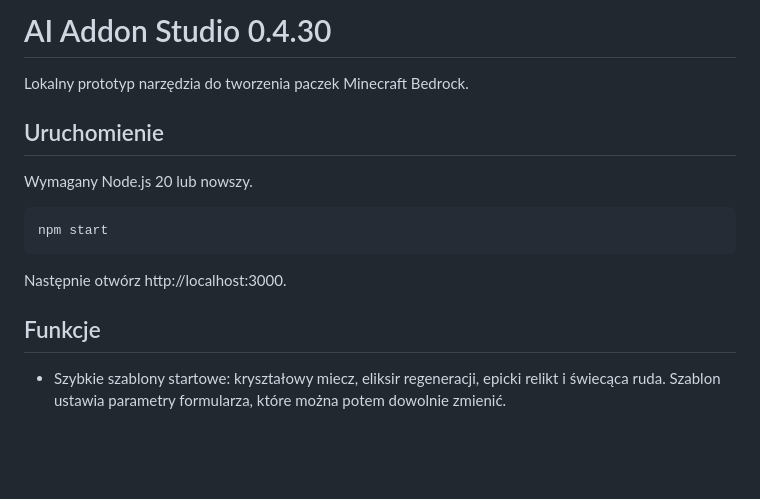
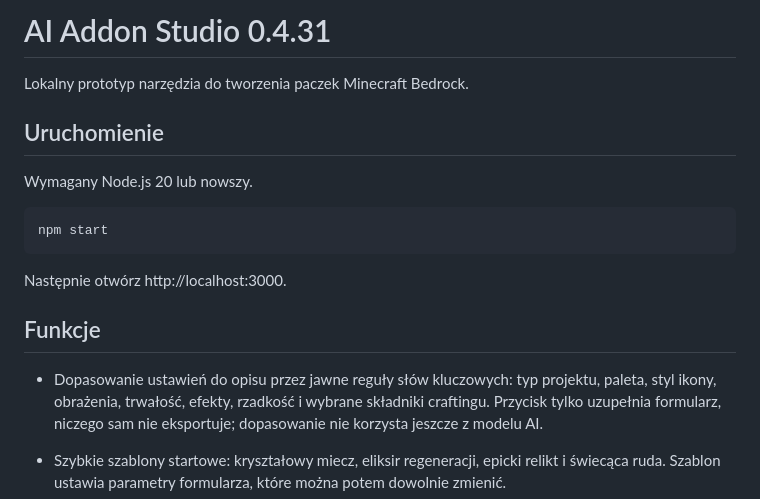
Before and after one commit to kopiel1908-droid/minecraft, a Markdown page: README.md, the part around the change. Drawn GitHub-style; blank space fills up the shorter version.

Commit message:
Document rule-based prompt matching

```diff
--- a/README.md
+++ b/README.md
@@ -1,4 +1,4 @@
-# AI Addon Studio 0.4.30
+# AI Addon Studio 0.4.31
 
 Lokalny prototyp narzędzia do tworzenia paczek Minecraft Bedrock.
 
@@ -13,6 +13,8 @@ npm start
 Następnie otwórz http://localhost:3000.
 
 ## Funkcje
+
+- Dopasowanie ustawień do opisu przez jawne reguły słów kluczowych: typ projektu, paleta, styl ikony, obrażenia, trwałość, efekty, rzadkość i wybrane składniki craftingu. Przycisk tylko uzupełnia formularz, niczego sam nie eksportuje; dopasowanie nie korzysta jeszcze z modelu AI.
 
 - Szybkie szablony startowe: kryształowy miecz, eliksir regeneracji, epicki relikt i świecąca ruda. Szablon ustawia parametry formularza, które można potem dowolnie zmienić.
 - Eksport prototypu dodatku przedmiotowego jako `.mcaddon`, który zawiera pliki `.mcpack` dla Behavior Pack i Resource Pack.
```
